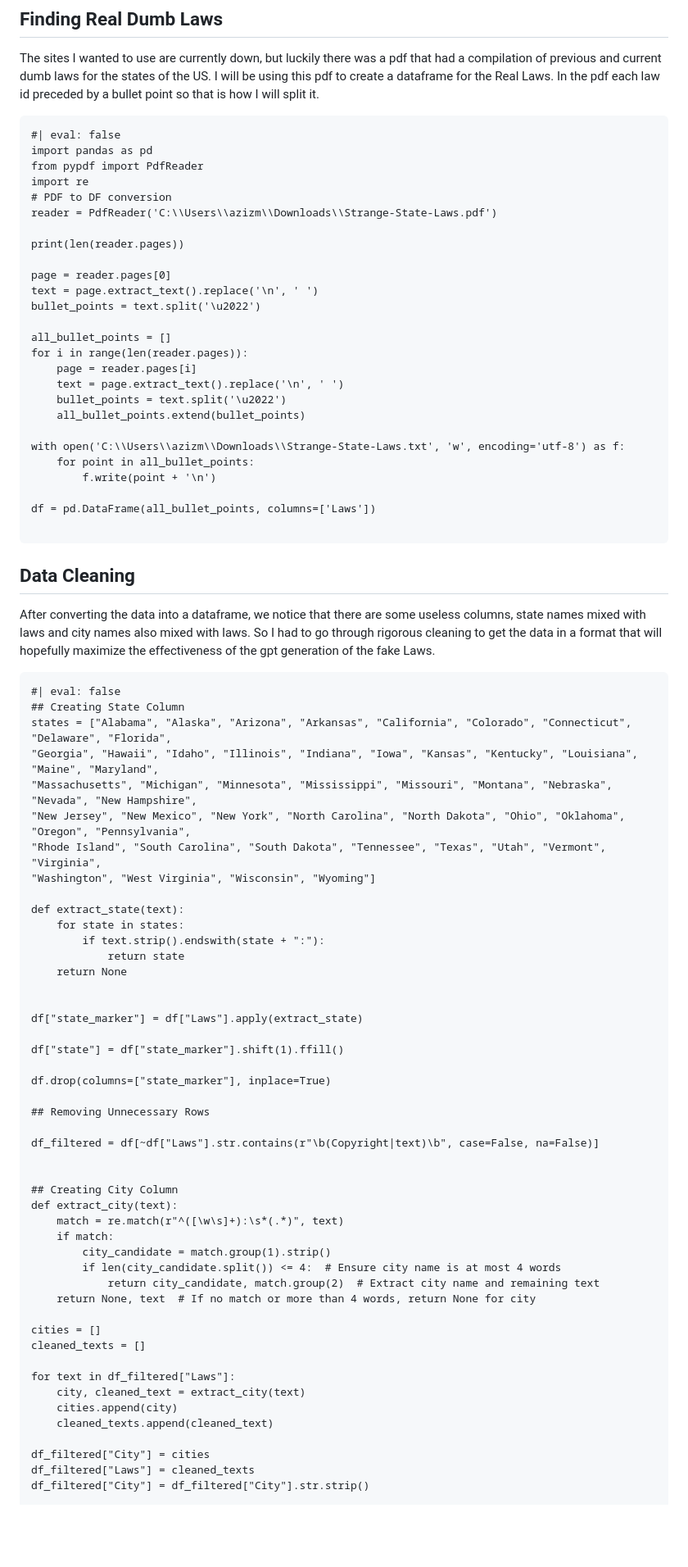
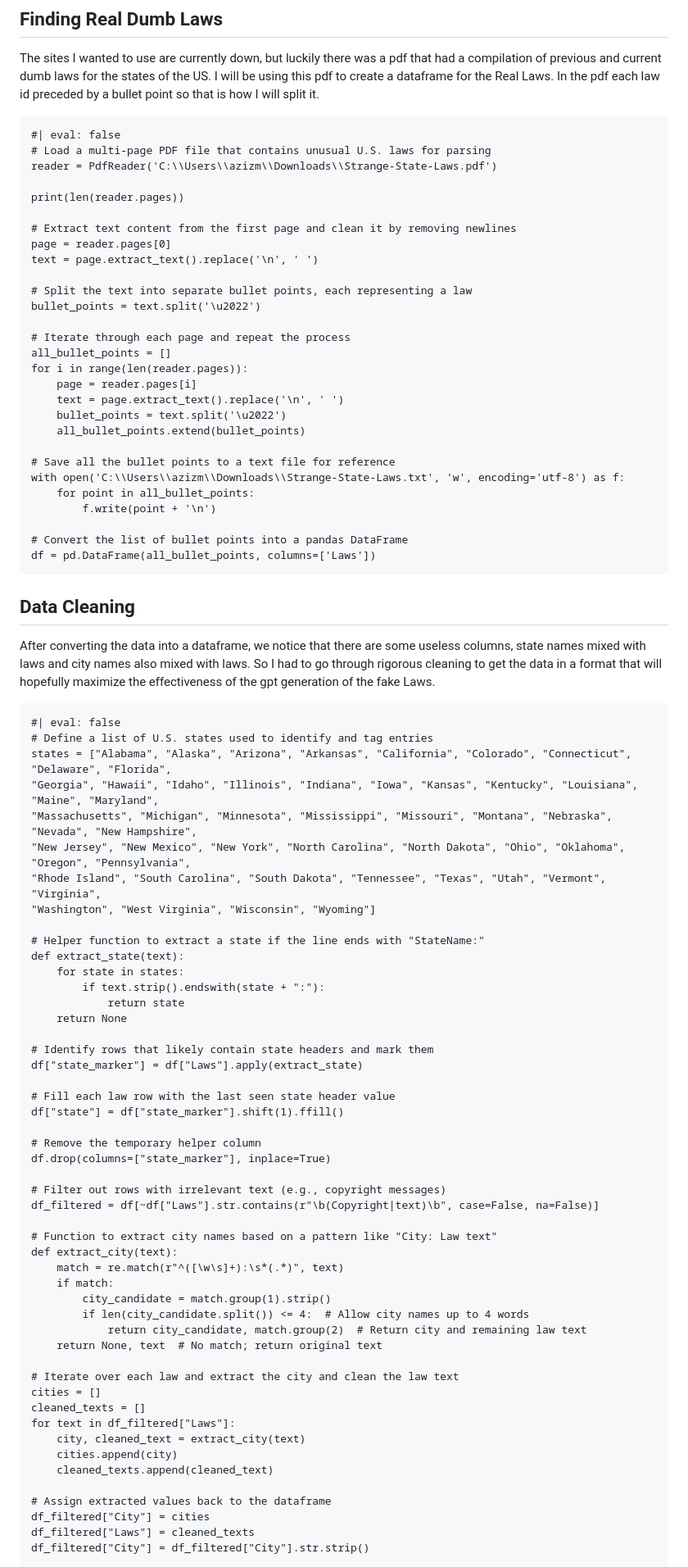
Before and after one commit to AzizMez/Python-Unstructured_Data_Analytics_Grad, a Markdown page: README.md, the part around the change printed below. Shown: that part at 82% size. Rendered like a GitHub page; blank space fills up the shorter version.

````diff
--- a/README.md
+++ b/README.md
@@ -28,18 +28,19 @@ pdf each law id preceded by a bullet point so that is how I will split it.
 
 ```{python}
 #| eval: false
-import pandas as pd
-from pypdf import PdfReader
-import re
-# PDF to DF conversion
+# Load a multi-page PDF file that contains unusual U.S. laws for parsing
 reader = PdfReader('C:\\Users\\azizm\\Downloads\\Strange-State-Laws.pdf')
 
 print(len(reader.pages))
 
+# Extract text content from the first page and clean it by removing newlines
 page = reader.pages[0]
 text = page.extract_text().replace('\n', ' ')
+
+# Split the text into separate bullet points, each representing a law
 bullet_points = text.split('\u2022')
 
+# Iterate through each page and repeat the process
 all_bullet_points = []
 for i in range(len(reader.pages)):
     page = reader.pages[i]
@@ -47,12 +48,13 @@ for i in range(len(reader.pages)):
     bullet_points = text.split('\u2022')
     all_bullet_points.extend(bullet_points)
 
+# Save all the bullet points to a text file for reference
 with open('C:\\Users\\azizm\\Downloads\\Strange-State-Laws.txt', 'w', encoding='utf-8') as f:
     for point in all_bullet_points:
         f.write(point + '\n')
 
+# Convert the list of bullet points into a pandas DataFrame
 df = pd.DataFrame(all_bullet_points, columns=['Laws'])
-
 ```
 
 ## Data Cleaning
@@ -63,7 +65,7 @@ will hopefully maximize the effectiveness of the gpt generation of the fake Laws
 
 ```{python}
 #| eval: false
-## Creating State Column
+# Define a list of U.S. states used to identify and tag entries
 states = ["Alabama", "Alaska", "Arizona", "Arkansas", "California", "Colorado", "Connecticut", "Delaware", "Florida",
 "Georgia", "Hawaii", "Idaho", "Illinois", "Indiana", "Iowa", "Kansas", "Kentucky", "Louisiana", "Maine", "Maryland",
 "Massachusetts", "Michigan", "Minnesota", "Mississippi", "Missouri", "Montana", "Nebraska", "Nevada", "New Hampshire",
@@ -71,41 +73,43 @@ states = ["Alabama", "Alaska", "Arizona", "Arkansas", "California", "Colorado",
 "Rhode Island", "South Carolina", "South Dakota", "Tennessee", "Texas", "Utah", "Vermont", "Virginia",
 "Washington", "West Virginia", "Wisconsin", "Wyoming"]
 
+# Helper function to extract a state if the line ends with "StateName:"
 def extract_state(text):
     for state in states:
         if text.strip().endswith(state + ":"):
             return state
     return None
 
-
+# Identify rows that likely contain state headers and mark them
 df["state_marker"] = df["Laws"].apply(extract_state)
 
+# Fill each law row with the last seen state header value
 df["state"] = df["state_marker"].shift(1).ffill()
 
+# Remove the temporary helper column
 df.drop(columns=["state_marker"], inplace=True)
 
-## Removing Unnecessary Rows
-
+# Filter out rows with irrelevant text (e.g., copyright messages)
 df_filtered = df[~df["Laws"].str.contains(r"\b(Copyright|text)\b", case=False, na=False)]
 
-
-## Creating City Column
+# Function to extract city names based on a pattern like "City: Law text"
 def extract_city(text):
     match = re.match(r"^([\w\s]+):\s*(.*)", text)
     if match:
         city_candidate = match.group(1).strip()
-        if len(city_candidate.split()) <= 4:  # Ensure city name is at most 4 words
-            return city_candidate, match.group(2)  # Extract city name and remaining text
-    return None, text  # If no match or more than 4 words, return None for city
+        if len(city_candidate.split()) <= 4:  # Allow city names up to 4 words
+            return city_candidate, match.group(2)  # Return city and remaining law text
+    return None, text  # No match; return original text
 
+# Iterate over each law and extract the city and clean the law text
 cities = []
 cleaned_texts = []
-
 for text in df_filtered["Laws"]:
     city, cleaned_text = extract_city(text)
     cities.append(city)
     cleaned_texts.append(cleaned_text)
 
+# Assign extracted values back to the dataframe
 df_filtered["City"] = cities
 df_filtered["Laws"] = cleaned_texts
 df_filtered["City"] = df_filtered["City"].str.strip()
````
Also changed, not shown: other parts of README.md (+99 -50 lines).
